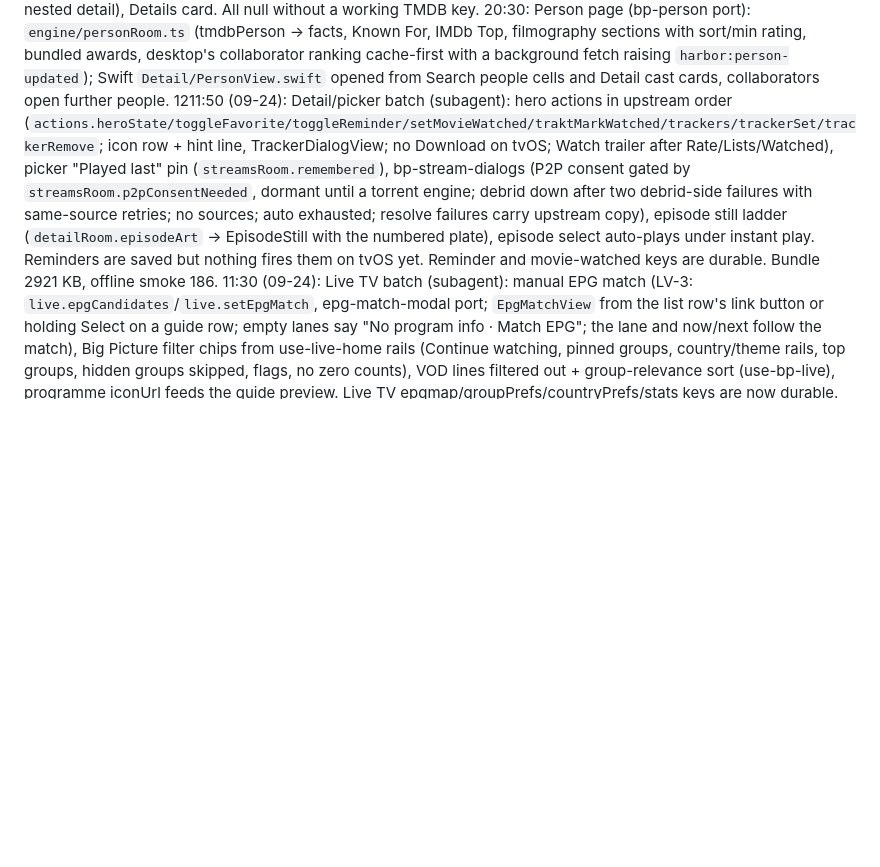
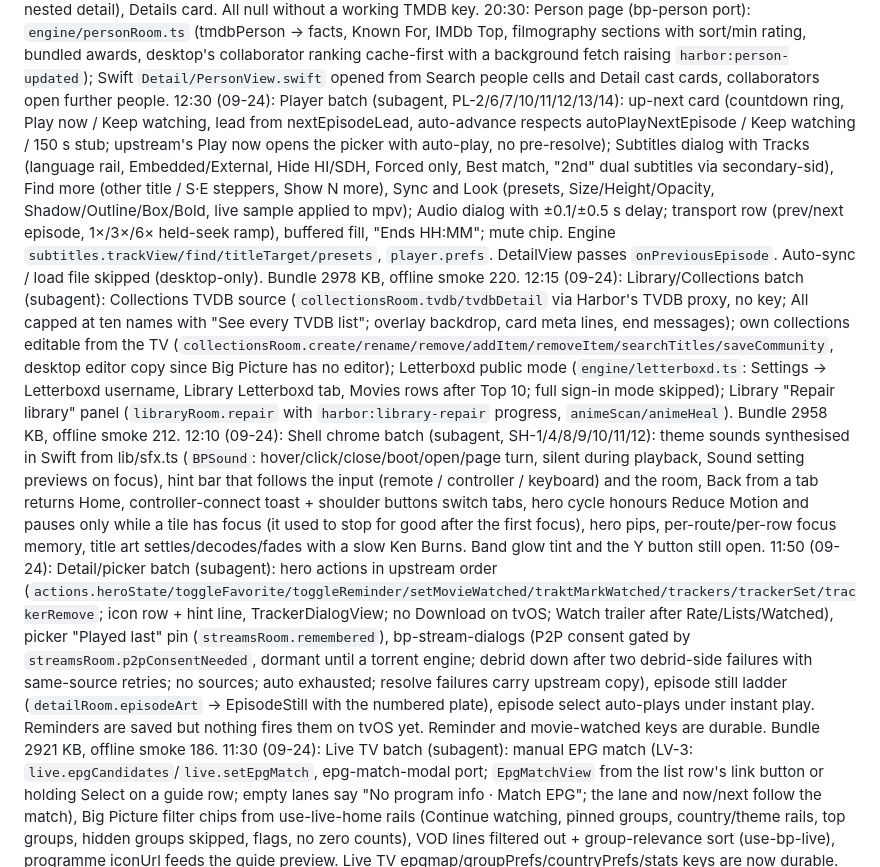
Before and after one commit to bimjomplays/harbor-tvos, a Markdown page: PROJECT_STATE.md, the part around the change. GitHub-like rendering; blank space fills up the shorter version.

Commit message:
Restore the shell and library log lines; log the player batch
Co-Authored-By: Claude Opus 5.5 <noreply@anthropic.com>
Claude-Session: https://claude.ai/code/session_016k3MCbwC2GbcduNjpu3y9C

```diff
--- a/PROJECT_STATE.md
+++ b/PROJECT_STATE.md
@@ -27,7 +27,10 @@ Also: preferred audio/subtitle language auto-select (ISO 639-2 alias table), sub
 19:30: Live TV catch-up (beyond Big Picture, from desktop use-live-actions): `live.lanes` flags catch-up channels, `live.catchupUrl` builds flussonic / Xtream timeshift / template replay URLs; the guide grid plays a past programme as a bounded replay (REPLAY chip, VOD cache profile, seekable). Search now also shows Live TV channel hits (playable) and one row per addon that answered (`search.all` already returned both).
 20:00: Detail page TMDB extras (Stage 3 remainder): `engine/detailRoom.ts` (tmdbDetails → tagline, cast portraits, crew groups, More Like This / You Might Also Like, facts card rows, watch-on providers, franchise collection). DetailView shows tagline, Watch on marks, TMDB crew lines, Cast row, Collection / recommendations / similar rows (open nested detail), Details card. All null without a working TMDB key.
 20:30: Person page (bp-person port): `engine/personRoom.ts` (tmdbPerson → facts, Known For, IMDb Top, filmography sections with sort/min rating, bundled awards, desktop's collaborator ranking cache-first with a background fetch raising `harbor:person-updated`); Swift `Detail/PersonView.swift` opened from Search people cells and Detail cast cards, collaborators open further people.
-1211:50 (09-24): Detail/picker batch (subagent): hero actions in upstream order (`actions.heroState/toggleFavorite/toggleReminder/setMovieWatched/traktMarkWatched/trackers/trackerSet/trackerRemove`; icon row + hint line, TrackerDialogView; no Download on tvOS; Watch trailer after Rate/Lists/Watched), picker "Played last" pin (`streamsRoom.remembered`), bp-stream-dialogs (P2P consent gated by `streamsRoom.p2pConsentNeeded`, dormant until a torrent engine; debrid down after two debrid-side failures with same-source retries; no sources; auto exhausted; resolve failures carry upstream copy), episode still ladder (`detailRoom.episodeArt` → EpisodeStill with the numbered plate), episode select auto-plays under instant play. Reminders are saved but nothing fires them on tvOS yet. Reminder and movie-watched keys are durable. Bundle 2921 KB, offline smoke 186.
+12:30 (09-24): Player batch (subagent, PL-2/6/7/10/11/12/13/14): up-next card (countdown ring, Play now / Keep watching, lead from nextEpisodeLead, auto-advance respects autoPlayNextEpisode / Keep watching / 150 s stub; upstream's Play now opens the picker with auto-play, no pre-resolve); Subtitles dialog with Tracks (language rail, Embedded/External, Hide HI/SDH, Forced only, Best match, "2nd" dual subtitles via secondary-sid), Find more (other title / S·E steppers, Show N more), Sync and Look (presets, Size/Height/Opacity, Shadow/Outline/Box/Bold, live sample applied to mpv); Audio dialog with ±0.1/±0.5 s delay; transport row (prev/next episode, 1×/3×/6× held-seek ramp), buffered fill, "Ends HH:MM"; mute chip. Engine `subtitles.trackView/find/titleTarget/presets`, `player.prefs`. DetailView passes `onPreviousEpisode`. Auto-sync / load file skipped (desktop-only). Bundle 2978 KB, offline smoke 220.
+12:15 (09-24): Library/Collections batch (subagent): Collections TVDB source (`collectionsRoom.tvdb/tvdbDetail` via Harbor's TVDB proxy, no key; All capped at ten names with "See every TVDB list"; overlay backdrop, card meta lines, end messages); own collections editable from the TV (`collectionsRoom.create/rename/remove/addItem/removeItem/searchTitles/saveCommunity`, desktop editor copy since Big Picture has no editor); Letterboxd public mode (`engine/letterboxd.ts`: Settings → Letterboxd username, Library Letterboxd tab, Movies rows after Top 10; full sign-in mode skipped); Library "Repair library" panel (`libraryRoom.repair` with `harbor:library-repair` progress, `animeScan/animeHeal`). Bundle 2958 KB, offline smoke 212.
+12:10 (09-24): Shell chrome batch (subagent, SH-1/4/8/9/10/11/12): theme sounds synthesised in Swift from lib/sfx.ts (`BPSound`: hover/click/close/boot/open/page turn, silent during playback, Sound setting previews on focus), hint bar that follows the input (remote / controller / keyboard) and the room, Back from a tab returns Home, controller-connect toast + shoulder buttons switch tabs, hero cycle honours Reduce Motion and pauses only while a tile has focus (it used to stop for good after the first focus), hero pips, per-route/per-row focus memory, title art settles/decodes/fades with a slow Ken Burns. Band glow tint and the Y button still open.
+11:50 (09-24): Detail/picker batch (subagent): hero actions in upstream order (`actions.heroState/toggleFavorite/toggleReminder/setMovieWatched/traktMarkWatched/trackers/trackerSet/trackerRemove`; icon row + hint line, TrackerDialogView; no Download on tvOS; Watch trailer after Rate/Lists/Watched), picker "Played last" pin (`streamsRoom.remembered`), bp-stream-dialogs (P2P consent gated by `streamsRoom.p2pConsentNeeded`, dormant until a torrent engine; debrid down after two debrid-side failures with same-source retries; no sources; auto exhausted; resolve failures carry upstream copy), episode still ladder (`detailRoom.episodeArt` → EpisodeStill with the numbered plate), episode select auto-plays under instant play. Reminders are saved but nothing fires them on tvOS yet. Reminder and movie-watched keys are durable. Bundle 2921 KB, offline smoke 186.
 11:30 (09-24): Live TV batch (subagent): manual EPG match (LV-3: `live.epgCandidates`/`live.setEpgMatch`, epg-match-modal port; `EpgMatchView` from the list row's link button or holding Select on a guide row; empty lanes say "No program info · Match EPG"; the lane and now/next follow the match), Big Picture filter chips from use-live-home rails (Continue watching, pinned groups, country/theme rails, top groups, hidden groups skipped, flags, no zero counts), VOD lines filtered out + group-relevance sort (use-bp-live), programme iconUrl feeds the guide preview. Live TV epgmap/groupPrefs/countryPrefs/stats keys are now durable. Bundle 2854 KB, offline smoke 175.
 11:15 (09-24): Search parity (SR-4/5/8, subagent batch): kind chips with counts (use-bp-search: kept for the whole query, reset on a new query, "Searching" / "{n} results", note when a chip goes empty), TVDB collection banners (`search.fanOut` collections; `search.collection` opens the list in the Collections items overlay), "Addons you could install" Select opens the addon page and holding Select installs, rows in upstream order, pending addon answers tracked. SR-9 manga skipped (no reader on TV). Review 14 (batches 13-16) found no defects; its two parity notes are applied (addon panel no-response notice; trailer action order goes with the Detail batch). Bundle 2842 KB, offline smoke 161.
 10:45 (09-24): Guide floating preview (LV-1, bp-guide-portal): `GuidePortalView` in the guide's bottom-right corner (programme icon, else channel logo over its blurred copy; Live label, title, range · category, description, progress). After a 700 ms dwell a muted mini mpv (`MPVPlayerController.preview`: mute, aid=no, 4 s cache, no display-criteria/HDR changes, no track prefs, never resets the real player's criteria) fades in; a failed channel is not retried this session; suspended while the player, a replay or the Sources sheet is up (IPTV one-connection caps); hidden while the focused row sits under it; off with Reduce Motion. The old bottom text band is gone. Not hydrated with Cinemeta art yet (use-channel-hydration). Untested on device: two mpv instances back to back.
```
